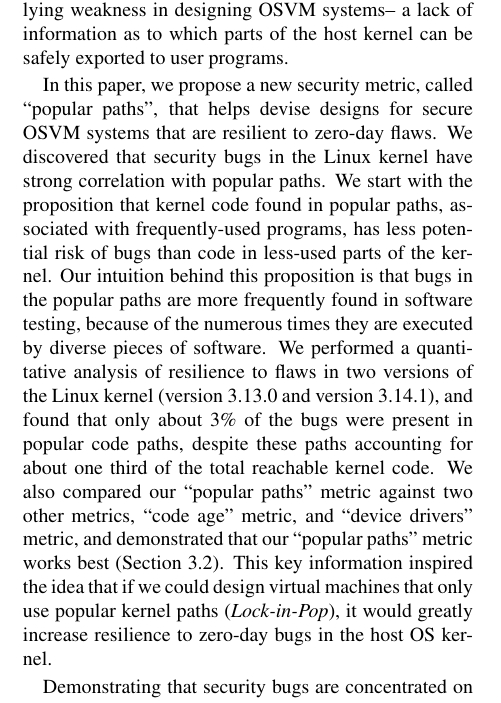
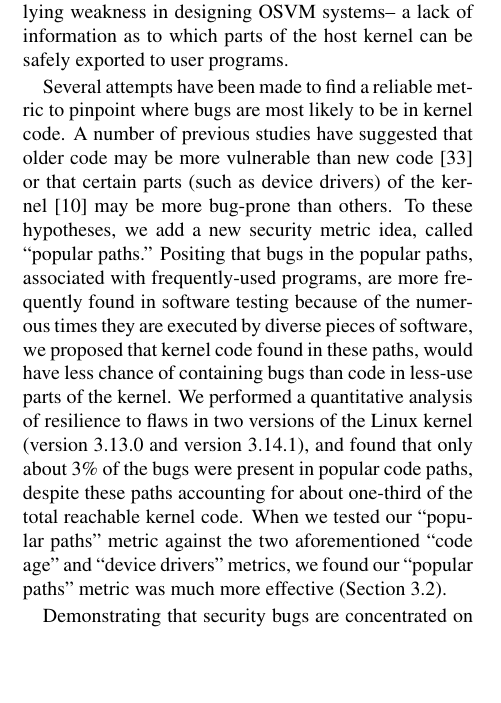
Before and after one commit to detectivelyw/lind_paper_atc17, a LaTeX document (paper.tex, which reads introduction.tex): part of one column of page 1 of 13, cut so that both start at the same text, the shorter picture padded with empty space. Compiled offline with pdfLaTeX; a LaTeX package or settings file that is missing is left out.

Commit message:
update paragraph 3 in the introduction

```diff
--- a/introduction.tex
+++ b/introduction.tex
@@ -20,28 +20,18 @@ that contains a zero-day flaw \cite{CVE-2016-5195}.
 Both of these reveal the key underlying weakness in designing OSVM systems-- a lack of information
 as to which parts of the host kernel can be safely exported to user programs.
 
-In this paper, we propose a new security metric, called ``popular paths'', that helps devise designs for secure OSVM systems that are
-resilient to zero-day flaws.
-We discovered that security bugs in the Linux kernel have strong correlation with popular paths.
-We start with the proposition that kernel code found in popular paths, associated with frequently-used programs,
-has less potential risk of bugs than code in less-used parts of the kernel.
-Our intuition behind this proposition is that bugs in the popular paths are
-more frequently found in software testing, because of the numerous times they are executed by
-diverse pieces of software.
-We performed a quantitative analysis of resilience
-to flaws in two versions of the Linux kernel (version 3.13.0 and version 3.14.1), and
-found that only about 3\% of the bugs were present in popular code paths,
-despite these paths accounting for about one third of the total reachable
-kernel code.
-We also compared our ``popular paths'' metric against two other metrics, ``code age'' metric, and ``device drivers'' metric,
-and demonstrated that our ``popular paths'' metric works best (Section~{\ref{Verification-of-Hypothesis}}).
-This key information inspired the idea that
-if we could design virtual machines that only use popular kernel paths (\lip),
-it would greatly increase resilience to zero-day bugs in the host OS kernel.
-%When we ran the same study on the same Linux kernel versions
-%using two other metrics
-%(Chou \cite{PittSFIeld} and Ozment \cite{ozment2006milk}),
-%we found them less effective at predicting the location of zero-day bugs.
+Several attempts have been made to find a reliable metric to pinpoint where bugs are most likely to be in kernel code.
+A number of previous studies have suggested that older code may be more vulnerable than new code \cite{ozment2006milk}
+or that certain parts (such as device drivers) of the kernel \cite{PittSFIeld} may be more bug-prone than others.
+To these hypotheses, we add a new security metric idea, called ``popular paths.''
+Positing that bugs in the popular paths, associated with frequently-used programs, are more frequently found in software testing
+because of the numerous times they are executed by diverse pieces of software, we proposed that kernel code found in these paths,
+would have less chance of containing bugs than code in less-use parts of the kernel.
+We performed a quantitative analysis of resilience to flaws in two versions of the Linux kernel (version 3.13.0 and version 3.14.1),
+and found that only about 3\% of the bugs were present in popular code paths,
+despite these paths accounting for about one-third of the total reachable kernel code.
+When we tested our ``popular paths'' metric against the two aforementioned ``code age'' and ``device drivers'' metrics,
+we found our ``popular paths'' metric was much more effective (Section~{\ref{Verification-of-Hypothesis}}).
 
 Demonstrating that security bugs are concentrated on unpopular
 code paths is only the first step to arguing that this leads to useful and
```
